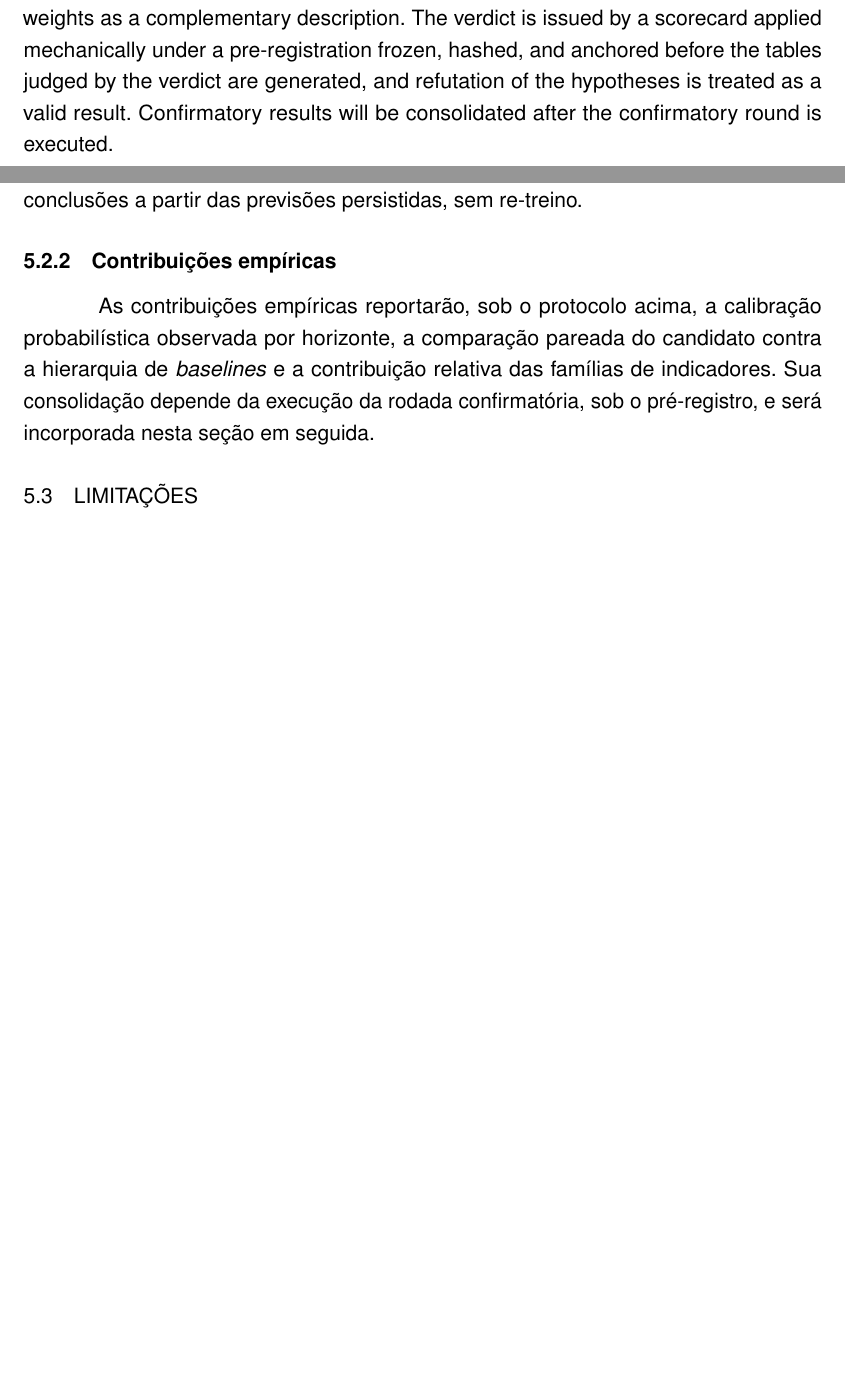
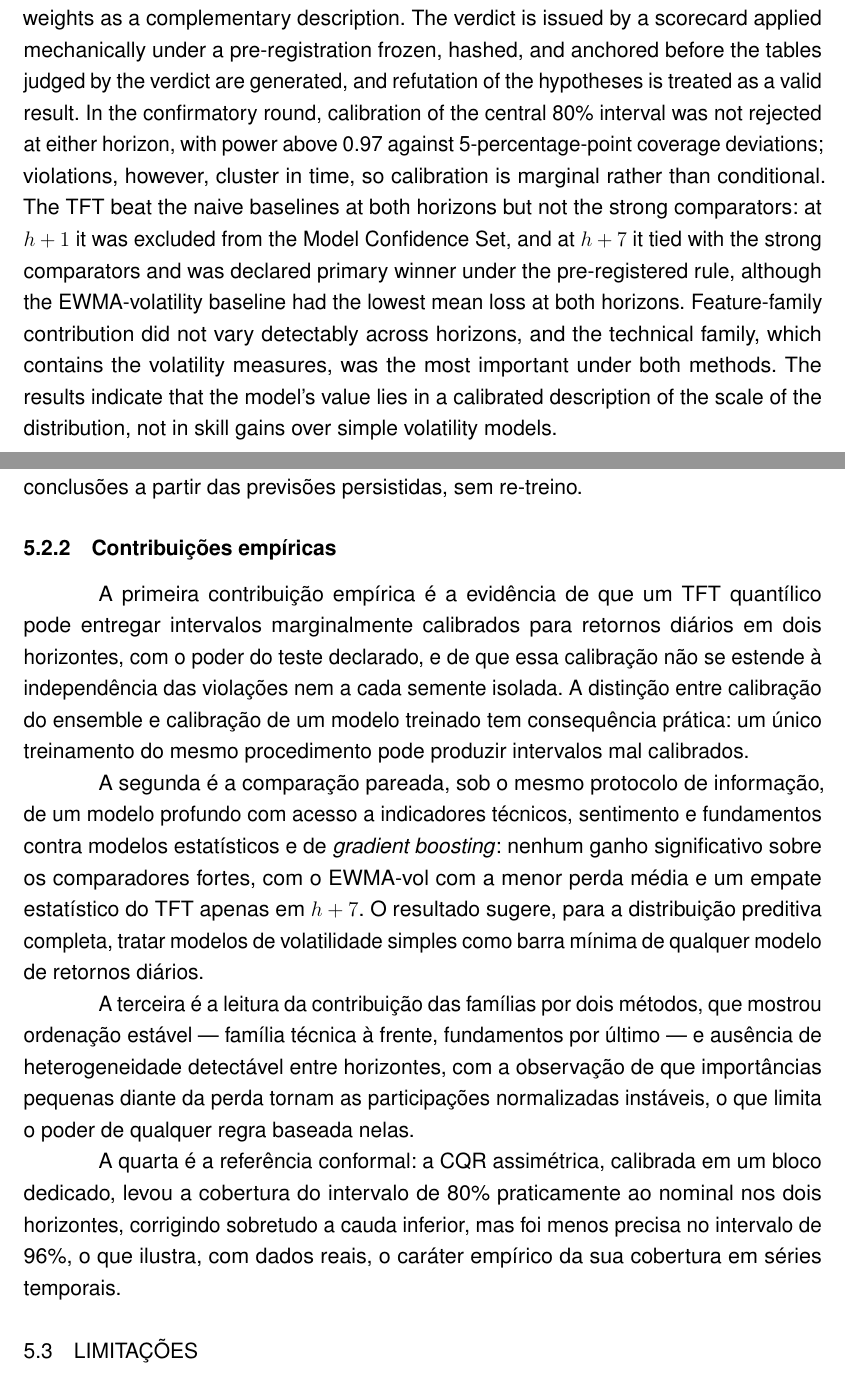
Before and after one commit to MarceloSanC/financial-forecasting, a LaTeX thesis (text/Main.tex, which reads text/1_Resumo/1_5_Abstract.tex, text/6_Conclusoes/6_Conclusoes.tex): two parts of pages 8 and 56 of 73 before the commit and two parts of pages 9 and 59 of 76 after it, joined at a grey line, cut so that both start at the same text, the shorter picture padded with empty space. Compiled offline with pdfLaTeX.

Commit message:
docs(tcc): síntese, contribuições empíricas e resumos com o veredito [#233/--]
- conclusões: síntese dos achados por hipótese e quatro contribuições empíricas
- resumo e abstract: frase final com o resultado confirmatório

Refs #233

Co-Authored-By: Claude Opus 5.5 <noreply@anthropic.com>

```diff
--- a/text/1_Resumo/1_5_Abstract.tex
+++ b/text/1_Resumo/1_5_Abstract.tex
@@ -1,6 +1,6 @@
 \begin{resumo}[Abstract]
 
-This work characterizes the probabilistic calibration of a Temporal Fusion Transformer (TFT) applied to multi-horizon daily return forecasting, compares it with a hierarchy of reference models, and describes the relative contribution of indicator families. The research problem stems from the fact that, for daily returns of liquid stocks, the predictable component of the mean is minimal, so evaluations restricted to point metrics tend to measure noise; the scientific object is therefore the predictive distribution rather than point accuracy. The scope is single-asset (one model per asset), with AAPL as the pilot asset and horizons $h+1$ and $h+7$. The methodology integrates market data, technical indicators, news sentiment estimated with FinBERT, and accounting fundamentals, with temporal causality verified feature by feature, and trains the TFT in quantile mode over a dense grid of seven levels, with monotone rearrangement of the quantiles. The experimental protocol uses expanding-window walk-forward validation with purging and embargo in trading days and a dedicated calibration set, six folds and ten seeds, strict alignment by target timestamp, and comparison against a pre-declared hierarchy of baselines: zero return, historical mean, AR(1), EWMA volatility, historical empirical quantiles, and quantile gradient boosting. Calibration is judged, per horizon, by a Wilson-band gate on both tails of the central 80\% interval, always reported with its declared power against pre-registered minimum deviations. Pinball loss is the primary metric and CRPS is complementary; inference relies on the Diebold-Mariano test (HAC/HLN, one-sided) with Holm adjustment and the Model Confidence Set, and native calibration is contrasted with conformalized quantile regression as an empirical-coverage benchmark. Feature-family contribution is read from the agreement between permutation importance and ablation with retraining, with Variable Selection Network weights as a complementary description. The verdict is issued by a scorecard applied mechanically under a pre-registration frozen, hashed, and anchored before the tables judged by the verdict are generated, and refutation of the hypotheses is treated as a valid result. Confirmatory results will be consolidated after the confirmatory round is executed.
+This work characterizes the probabilistic calibration of a Temporal Fusion Transformer (TFT) applied to multi-horizon daily return forecasting, compares it with a hierarchy of reference models, and describes the relative contribution of indicator families. The research problem stems from the fact that, for daily returns of liquid stocks, the predictable component of the mean is minimal, so evaluations restricted to point metrics tend to measure noise; the scientific object is therefore the predictive distribution rather than point accuracy. The scope is single-asset (one model per asset), with AAPL as the pilot asset and horizons $h+1$ and $h+7$. The methodology integrates market data, technical indicators, news sentiment estimated with FinBERT, and accounting fundamentals, with temporal causality verified feature by feature, and trains the TFT in quantile mode over a dense grid of seven levels, with monotone rearrangement of the quantiles. The experimental protocol uses expanding-window walk-forward validation with purging and embargo in trading days and a dedicated calibration set, six folds and ten seeds, strict alignment by target timestamp, and comparison against a pre-declared hierarchy of baselines: zero return, historical mean, AR(1), EWMA volatility, historical empirical quantiles, and quantile gradient boosting. Calibration is judged, per horizon, by a Wilson-band gate on both tails of the central 80\% interval, always reported with its declared power against pre-registered minimum deviations. Pinball loss is the primary metric and CRPS is complementary; inference relies on the Diebold-Mariano test (HAC/HLN, one-sided) with Holm adjustment and the Model Confidence Set, and native calibration is contrasted with conformalized quantile regression as an empirical-coverage benchmark. Feature-family contribution is read from the agreement between permutation importance and ablation with retraining, with Variable Selection Network weights as a complementary description. The verdict is issued by a scorecard applied mechanically under a pre-registration frozen, hashed, and anchored before the tables judged by the verdict are generated, and refutation of the hypotheses is treated as a valid result. In the confirmatory round, calibration of the central 80\% interval was not rejected at either horizon, with power above 0.97 against 5-percentage-point coverage deviations; violations, however, cluster in time, so calibration is marginal rather than conditional. The TFT beat the naive baselines at both horizons but not the strong comparators: at $h+1$ it was excluded from the Model Confidence Set, and at $h+7$ it tied with the strong comparators and was declared primary winner under the pre-registered rule, although the EWMA-volatility baseline had the lowest mean loss at both horizons. Feature-family contribution did not vary detectably across horizons, and the technical family, which contains the volatility measures, was the most important under both methods. The results indicate that the model's value lies in a calibrated description of the scale of the distribution, not in skill gains over simple volatility models.
 
 \textbf{[Version note — to be removed in the final defense version]} This abstract is a living version, updated at each advising round as confirmatory results are consolidated. The final version submitted to the examining committee will not include this note.
 
--- a/text/6_Conclusoes/6_Conclusoes.tex
+++ b/text/6_Conclusoes/6_Conclusoes.tex
@@ -27,9 +34,13 @@ A sétima é o tratamento explícito do poder do \textit{gate} de calibração:
 Por fim, a implementação, descrita no Apêndice D, valida cada métrica e teste estatístico contra implementações de referência e permite reconstruir todas as conclusões a partir das previsões persistidas, sem re-treino.
 
 \subsection{Contribuições empíricas}
-% TODO: consolidar contribuições empíricas (calibração observada por horizonte;
-% comparação TFT vs baselines; contribuição relativa de famílias).
-As contribuições empíricas reportarão, sob o protocolo acima, a calibração probabilística observada por horizonte, a comparação pareada do candidato contra a hierarquia de \textit{baselines} e a contribuição relativa das famílias de indicadores. Sua consolidação depende da execução da rodada confirmatória, sob o pré-registro, e será incorporada nesta seção em seguida.
+A primeira contribuição empírica é a evidência de que um TFT quantílico pode entregar intervalos marginalmente calibrados para retornos diários em dois horizontes, com o poder do teste declarado, e de que essa calibração não se estende à independência das violações nem a cada semente isolada. A distinção entre calibração do ensemble e calibração de um modelo treinado tem consequência prática: um único treinamento do mesmo procedimento pode produzir intervalos mal calibrados.
+
+A segunda é a comparação pareada, sob o mesmo protocolo de informação, de um modelo profundo com acesso a indicadores técnicos, sentimento e fundamentos contra modelos estatísticos e de \textit{gradient boosting}: nenhum ganho significativo sobre os comparadores fortes, com o EWMA-vol com a menor perda média e um empate estatístico do TFT apenas em \(h+7\). O resultado sugere, para a distribuição preditiva completa, tratar modelos de volatilidade simples como barra mínima de qualquer modelo de retornos diários.
+
+A terceira é a leitura da contribuição das famílias por dois métodos, que mostrou ordenação estável --- família técnica à frente, fundamentos por último --- e ausência de heterogeneidade detectável entre horizontes, com a observação de que importâncias pequenas diante da perda tornam as participações normalizadas instáveis, o que limita o poder de qualquer regra baseada nelas.
+
+A quarta é a referência conformal: a CQR assimétrica, calibrada em um bloco dedicado, levou a cobertura do intervalo de 80\% praticamente ao nominal nos dois horizontes, corrigindo sobretudo a cauda inferior, mas foi menos precisa no intervalo de 96\%, o que ilustra, com dados reais, o caráter empírico da sua cobertura em séries temporais.
 
 \section{Limitações}
 As limitações deste trabalho decorrem, em parte, do recorte assumido e devem ser interpretadas conjuntamente com os achados, independentemente do desfecho das hipóteses.
```
Also changed, not shown: text/1_Resumo/1_4_Resumo.tex (+1 -1 lines), text/6_Conclusoes/6_Conclusoes.tex (13 more changed lines).
